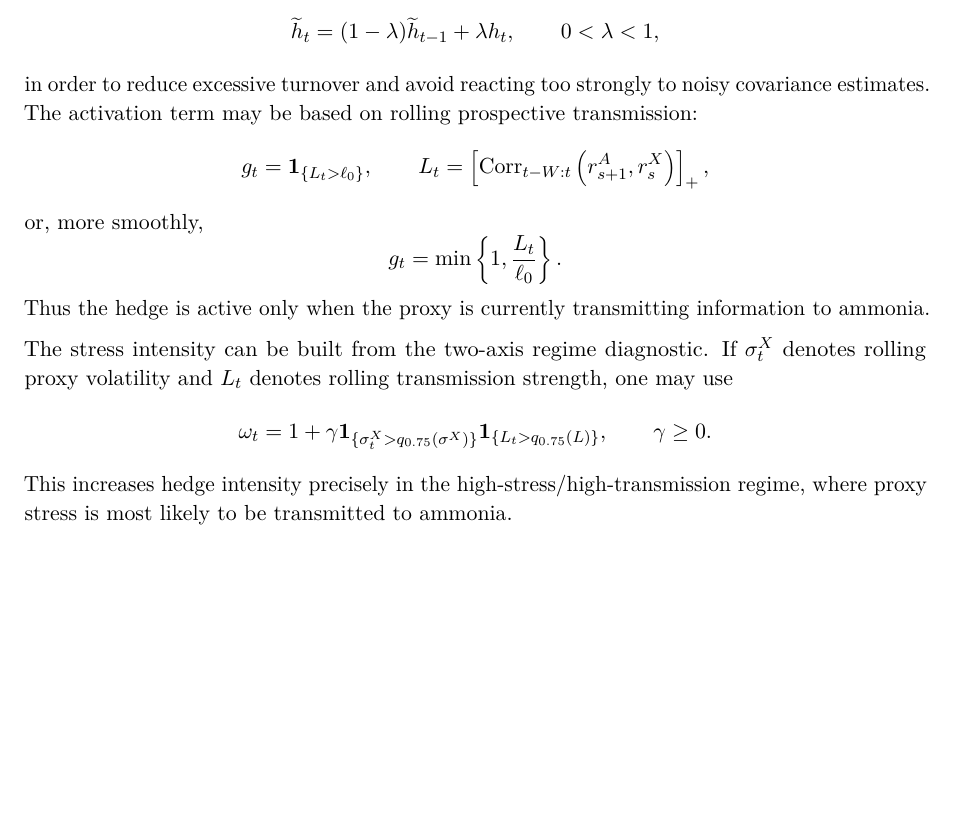
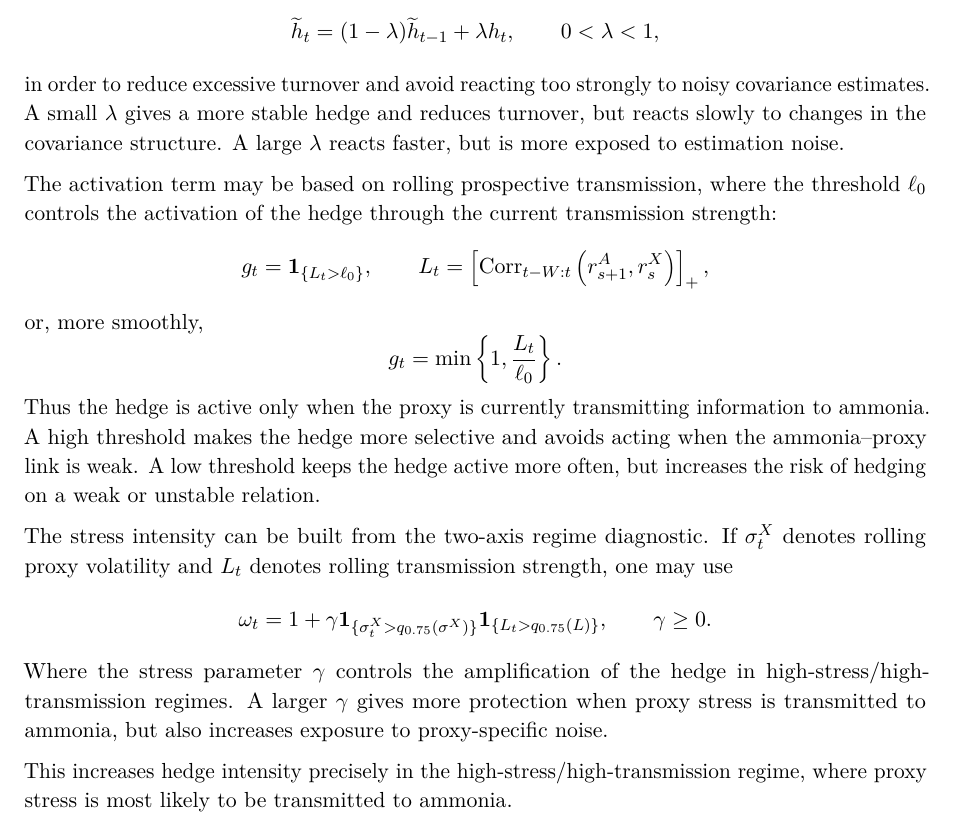
Before and after one commit to maryamelyaagoubi/interactions, a LaTeX paper (interactions.tex): part of page 19 of 21, cut so that both start at the same text, the shorter picture padded with empty space. Compiled offline with pdfLaTeX.

Commit message:
Update interactions.tex

```diff
--- a/interactions.tex
+++ b/interactions.tex
@@ -816,7 +816,10 @@ For example, one may define
 \qquad
 0<\lambda<1,
 \]
-in order to reduce excessive turnover and avoid reacting too strongly to noisy covariance estimates. The activation term may be based on rolling prospective transmission:
+in order to reduce excessive turnover and avoid reacting too strongly to noisy covariance estimates.
+A small $\lambda$ gives a more stable hedge and reduces turnover, but reacts slowly to changes in the covariance structure. A large $\lambda$ reacts faster, but is more exposed to estimation noise.
+
+The activation term may be based on rolling prospective transmission, where the threshold $\ell_0$ controls the activation of the hedge through the current transmission strength:
 \[
 g_t
 =
@@ -837,7 +840,8 @@ g_t
 =
 \min\left\{1,\frac{L_t}{\ell_0}\right\}.
 \]
-Thus the hedge is active only when the proxy is currently transmitting information to ammonia.
+Thus the hedge is active only when the proxy is currently transmitting information to ammonia. A high threshold makes the hedge more selective and avoids acting when the ammonia--proxy link is weak. A low threshold keeps the hedge active more often, but increases the risk of hedging on a weak or unstable relation.
+
 
 The stress intensity can be built from the two-axis regime diagnostic. If $\sigma^X_t$ denotes rolling proxy volatility and $L_t$ denotes rolling transmission strength, one may use
 \[
@@ -851,6 +855,8 @@ The stress intensity can be built from the two-axis regime diagnostic. If $\sigm
 \qquad
 \gamma \ge 0.
 \]
+Where the stress parameter $\gamma$ controls the amplification of the hedge in high-stress/high-transmission regimes. A larger $\gamma$ gives more protection when proxy stress is transmitted to ammonia, but also increases exposure to proxy-specific noise.
+
 This increases hedge intensity precisely in the high-stress/high-transmission regime, where proxy stress is most likely to be transmitted to ammonia.
 
 The resulting rule keeps the covariance hedge as a baseline direction, but it prevents the hedge from being active merely because a proxy is economically plausible. The hedge is strengthened when the proxy is both statistically connected to ammonia and currently in a regime where this connection is transmitted.
```
